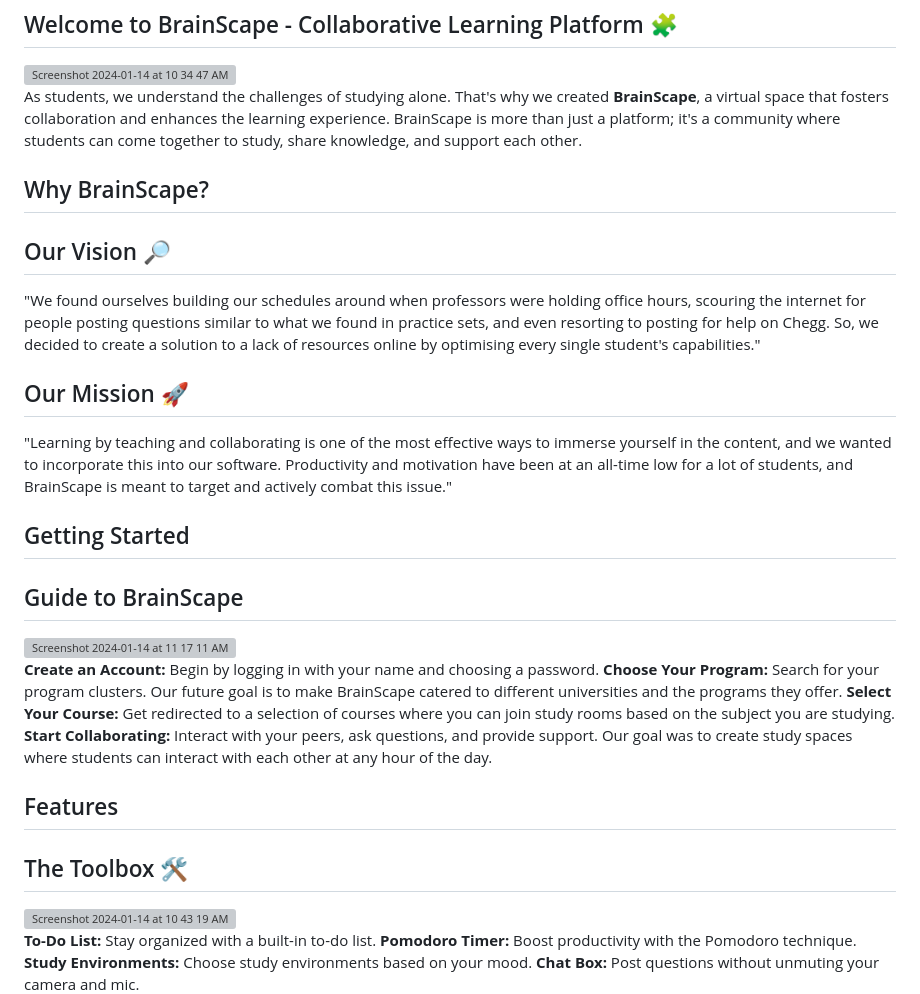
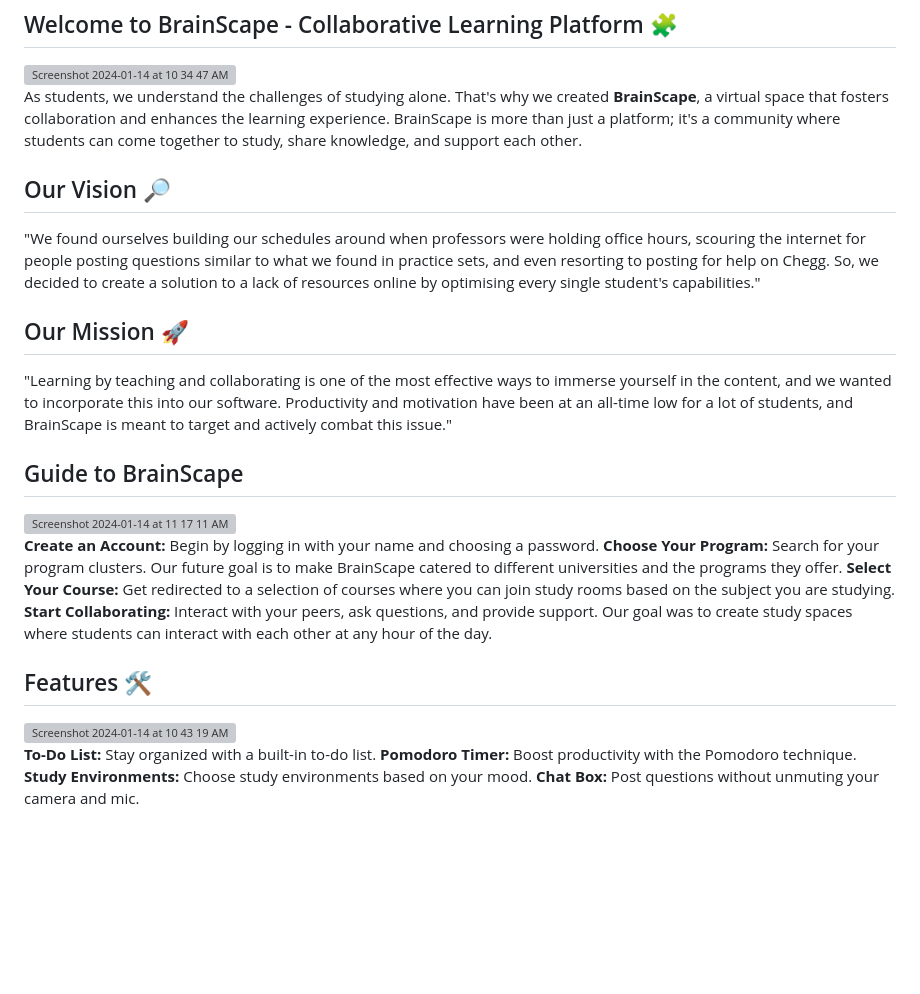
Before and after one commit to pearl-natalia/BrainScape, a Markdown page: README.md, the part around the change. GitHub-like rendering; blank space fills up the shorter version; grey boxes are pictures that could not be loaded.

```diff
--- a/README.md
+++ b/README.md
@@ -11,16 +11,12 @@
 
 As students, we understand the challenges of studying alone. That's why we created **BrainScape**, a virtual space that fosters collaboration and enhances the learning experience. BrainScape is more than just a platform; it's a community where students can come together to study, share knowledge, and support each other.
 
-## Why BrainScape?
-
 ## Our Vision 🔎
 "We found ourselves building our schedules around when professors were holding office hours, scouring the internet for people posting questions similar to what we found in practice sets, and even resorting to posting for help on Chegg. So, we decided to create a solution to a lack of resources online by optimising every single student's capabilities."
 
 
 ## Our Mission 🚀
 "Learning by teaching and collaborating is one of the most effective ways to immerse yourself in the content, and we wanted to incorporate this into our software. Productivity and motivation have been at an all-time low for a lot of students, and BrainScape is meant to target and actively combat this issue."
-
-## Getting Started
 
 ## Guide to BrainScape
 
@@ -31,9 +27,7 @@ As students, we understand the challenges of studying alone. That's why we creat
 **Select Your Course:** Get redirected to a selection of courses where you can join study rooms based on the subject you are studying.
 **Start Collaborating:** Interact with your peers, ask questions, and provide support. Our goal was to create study spaces where students can interact with each other at any hour of the day.
 
-## Features
-
-## The Toolbox 🛠️
+## Features  🛠️
 
 <img width="771" alt="Screenshot 2024-01-14 at 10 43 19 AM" src="https://github.com/pearl-natalia/BrainScape/assets/145855287/56370a53-662d-4b47-a6ea-340294f6a5be">
 
```
